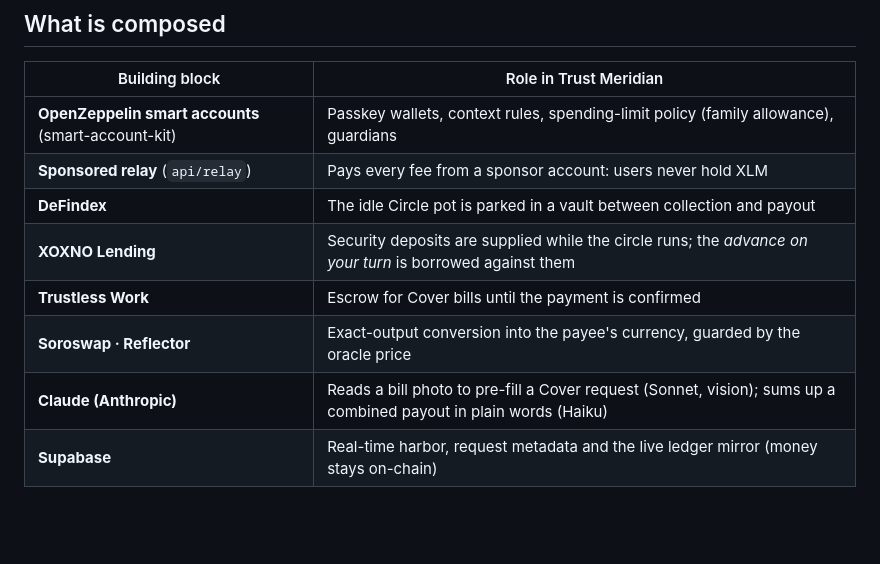
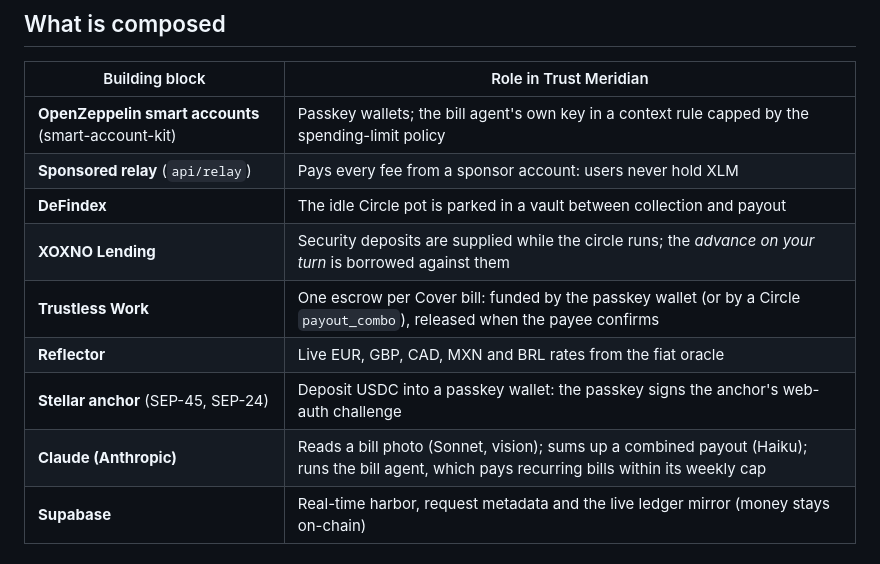
Before and after one commit to Wilivms/trust-meridian, a Markdown page: README.md, the part around the change. GitHub-like rendering; blank space fills up the shorter version.

Commit message:
README and ROADMAP: escrow, bill agent, anchor deposit, Reflector cities
Co-Authored-By: Claude Opus 5.5 <noreply@anthropic.com>
Claude-Session: https://claude.ai/code/session_01An4kLDEqqKoYx8cV9eVTiv

```diff
--- a/README.md
+++ b/README.md
@@ -20,13 +20,14 @@ Trust Meridian puts three everyday uses on one passkey wallet:
 
 | Building block | Role in Trust Meridian |
 |---|---|
-| **OpenZeppelin smart accounts** (smart-account-kit) | Passkey wallets, context rules, spending-limit policy (family allowance), guardians |
+| **OpenZeppelin smart accounts** (smart-account-kit) | Passkey wallets; the bill agent's own key in a context rule capped by the spending-limit policy |
 | **Sponsored relay** (`api/relay`) | Pays every fee from a sponsor account: users never hold XLM |
 | **DeFindex** | The idle Circle pot is parked in a vault between collection and payout |
 | **XOXNO Lending** | Security deposits are supplied while the circle runs; the *advance on your turn* is borrowed against them |
-| **Trustless Work** | Escrow for Cover bills until the payment is confirmed |
-| **Soroswap · Reflector** | Exact-output conversion into the payee's currency, guarded by the oracle price |
-| **Claude (Anthropic)** | Reads a bill photo to pre-fill a Cover request (Sonnet, vision); sums up a combined payout in plain words (Haiku) |
+| **Trustless Work** | One escrow per Cover bill: funded by the passkey wallet (or by a Circle `payout_combo`), released when the payee confirms |
+| **Reflector** | Live EUR, GBP, CAD, MXN and BRL rates from the fiat oracle |
+| **Stellar anchor** (SEP-45, SEP-24) | Deposit USDC into a passkey wallet: the passkey signs the anchor's web-auth challenge |
+| **Claude (Anthropic)** | Reads a bill photo (Sonnet, vision); sums up a combined payout (Haiku); runs the bill agent, which pays recurring bills within its weekly cap |
 | **Supabase** | Real-time harbor, request metadata and the live ledger mirror (money stays on-chain) |
 
 ## Contracts
```
Also changed, not shown: ROADMAP.md (+17 -0 lines).
